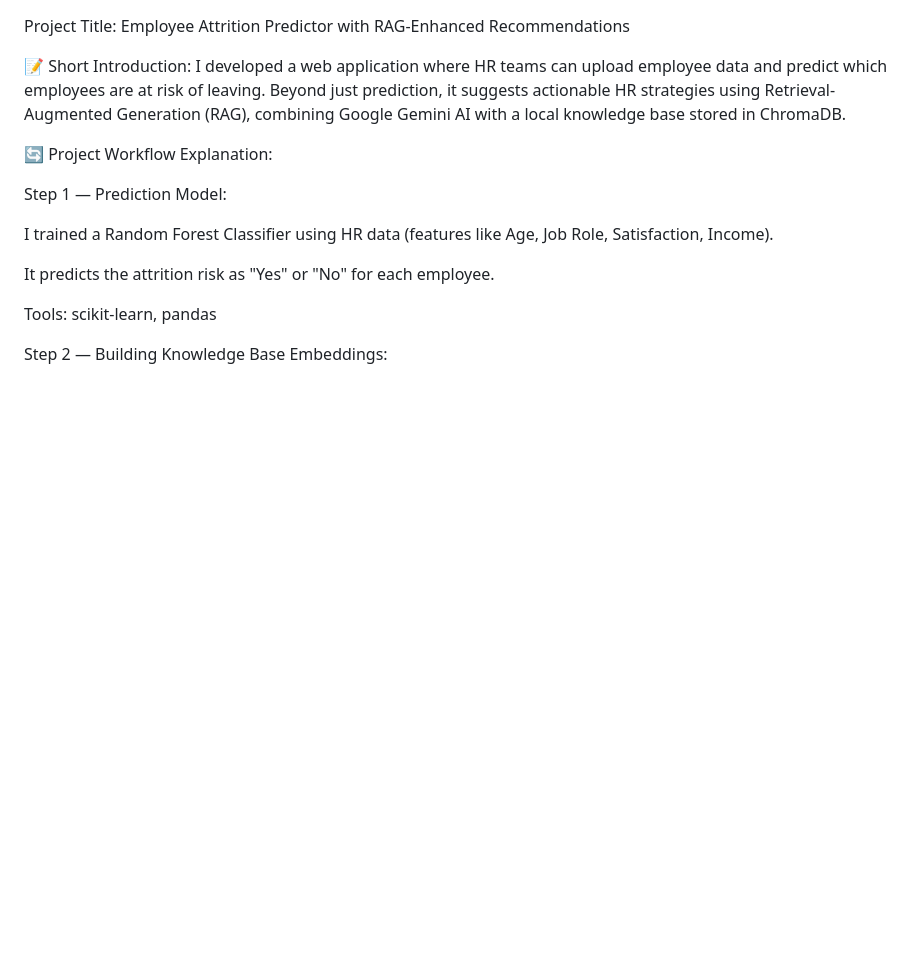
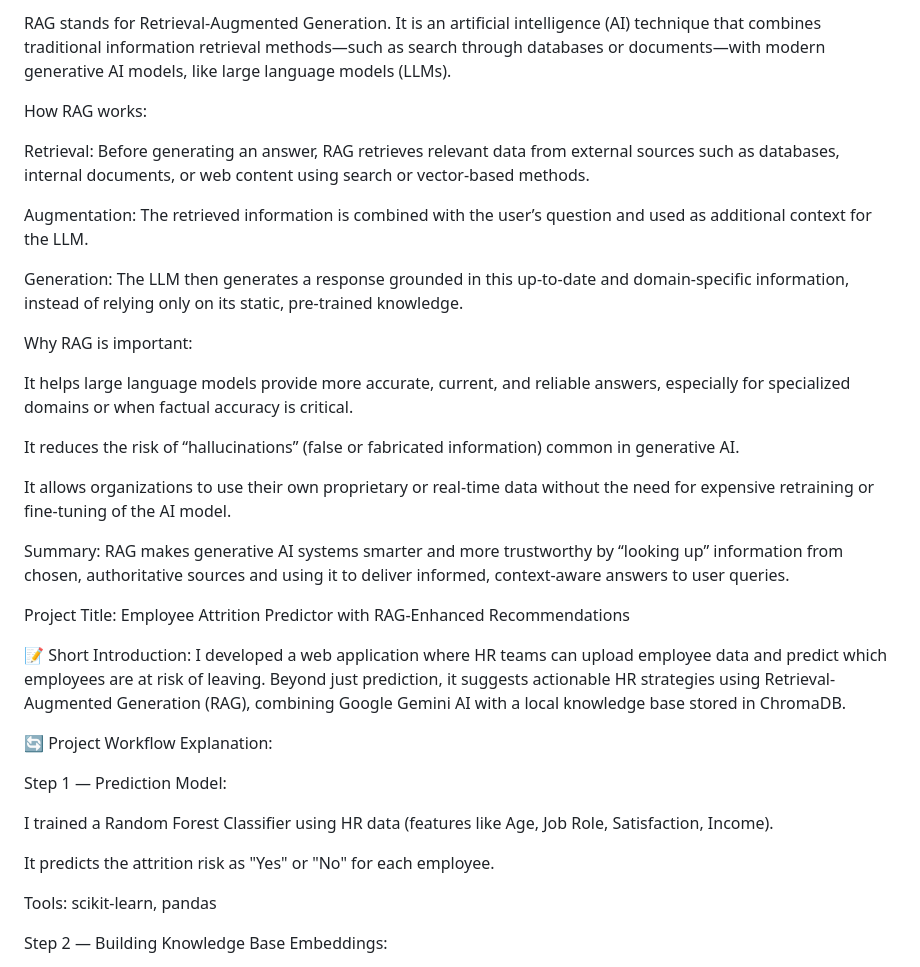
Before and after one commit to Tushar-6969/Employee_Attrition_Predictor, a Markdown page: internship_project/notes.md, the part around the change. GitHub-like rendering; blank space fills up the shorter version.

```diff
--- a/internship_project/notes.md
+++ b/internship_project/notes.md
@@ -1,3 +1,26 @@
+
+ RAG stands for Retrieval-Augmented Generation. It is an artificial intelligence (AI) technique that combines traditional information retrieval methods—such as search through databases or documents—with modern generative AI models, like large language models (LLMs).
+
+How RAG works:
+
+Retrieval: Before generating an answer, RAG retrieves relevant data from external sources such as databases, internal documents, or web content using search or vector-based methods.
+
+Augmentation: The retrieved information is combined with the user’s question and used as additional context for the LLM.
+
+Generation: The LLM then generates a response grounded in this up-to-date and domain-specific information, instead of relying only on its static, pre-trained knowledge.
+
+Why RAG is important:
+
+It helps large language models provide more accurate, current, and reliable answers, especially for specialized domains or when factual accuracy is critical.
+
+It reduces the risk of “hallucinations” (false or fabricated information) common in generative AI.
+
+It allows organizations to use their own proprietary or real-time data without the need for expensive retraining or fine-tuning of the AI model.
+
+Summary:
+RAG makes generative AI systems smarter and more trustworthy by “looking up” information from chosen, authoritative sources and using it to deliver informed, context-aware answers to user queries.
+
+
  Project Title:
 Employee Attrition Predictor with RAG-Enhanced Recommendations
 
```
